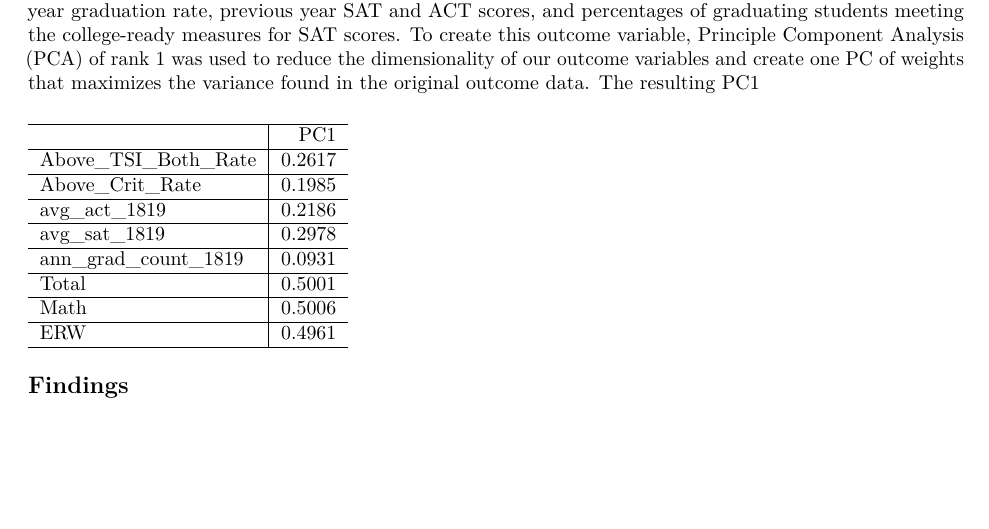
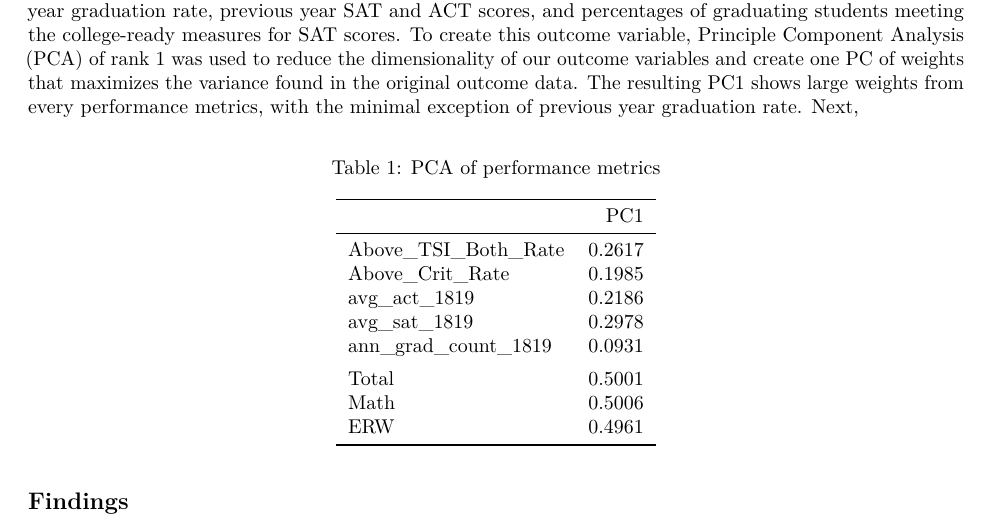
Before and after one commit to alicekemp/data-mining-final-project, an R Markdown document (report.Rmd): part of page 2 of 2, cut so that both start at the same text, the shorter picture padded with empty space. Rendered offline with R 4.5, knitr and Pandoc, then LaTeX, with nearby package versions.

Commit message:
updated report

````diff
--- a/report.Rmd
+++ b/report.Rmd
@@ -24,7 +24,7 @@ output: pdf_document
   An unfortunate issue when it comes to using Education data from a data analytics perspective is the issue of "Masking". Because of privacy considerations, schools must take care to not release any data that could be potentially used to identify specific students. As an example, if there are only a handful of Hispanic students in a given school, the school might have to mask any statistics on the racial/ethnic breakdown of educational outcomes in order to prevent the possibility that the data can be easily used to find the scores, economic, or disciplinary status of specific students. In aggregate, this means that there are a significant number of N/As and masked codes that had to be dealt with in order to proceed with the analysis. As a result, our data is biased slightly in favor of being more accurate for schools with larger, more diverse school populations, and may not capture all the useful variation for smaller school districts. However, given that this is a limitation with all publicly available, and our goal was to identify which patterns/abnormalities in the data we *could* see, rather than a more rigorous causal analysis, this seemed to us an acceptable constraint.
 
 ## Analysis
-To start our analysis, we first merged our data and then created an aggregated "outcome" variable to measure district performance across a variety of metrics including SAT ERW and Math scores, previous year graduation rate, previous year SAT and ACT scores, and percentages of graduating students meeting the college-ready measures for SAT scores. To create this outcome variable, Principle Component Analysis (PCA) of rank 1 was used to reduce the dimensionality of our outcome variables and create one PC of weights that maximizes the variance found in the original outcome data. The resulting PC1
+To start our analysis, we first merged our data and then created an aggregated "outcome" variable to measure district performance across a variety of metrics including SAT ERW and Math scores, previous year graduation rate, previous year SAT and ACT scores, and percentages of graduating students meeting the college-ready measures for SAT scores. To create this outcome variable, Principle Component Analysis (PCA) of rank 1 was used to reduce the dimensionality of our outcome variables and create one PC of weights that maximizes the variance found in the original outcome data. The resulting PC1 shows large weights from every performance metrics, with the minimal exception of previous year graduation rate. Next,
 ```{r analysis, echo = FALSE, warning = FALSE, message = FALSE, results = 'asis'}
 if (!("librarian" %in% rownames(utils::installed.packages()))) {
   utils::install.packages("librarian")}
````
Also changed, not shown: report.md, report.Rmd (2 more changed lines).
